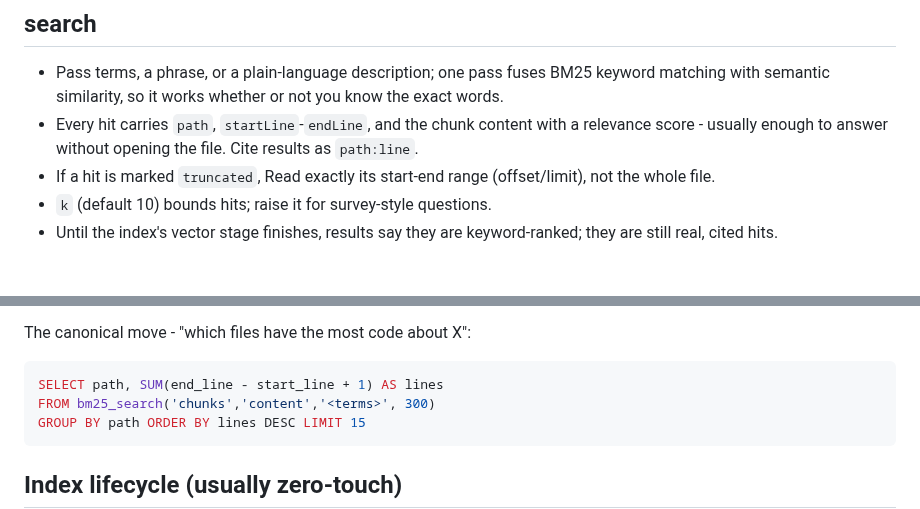
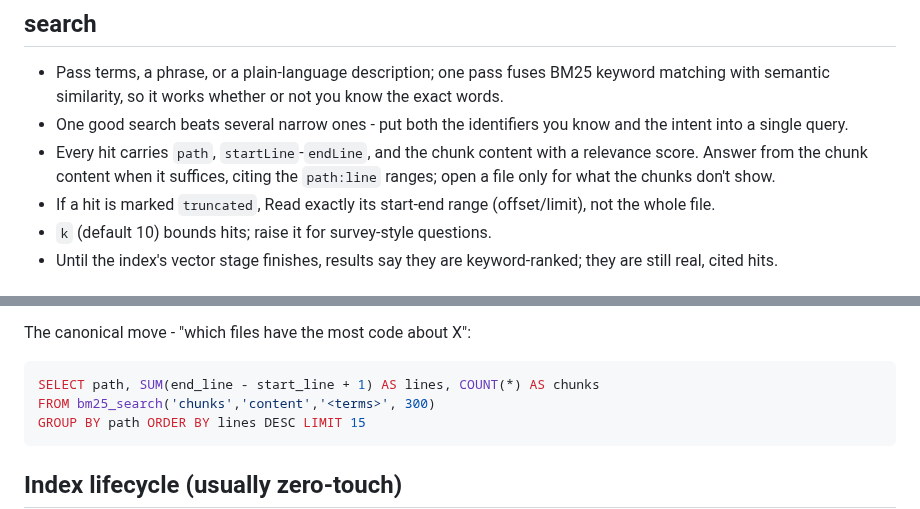
Before and after one commit to infino-ai/code-context, a Markdown page: skills/code-context/SKILL.md, 2 parts joined by grey strips. Rendered like a GitHub page.

Commit message:
plugin: fold the 0.1.0 install-skill guidance into the shipped skill
Until c712051 (0.1.1) the npm package's cx install wrote a usage skill
into the user's .claude/skills/; dropping the installer in favor of the
plugin also dropped that guidance. The skill added on this branch
independently re-covered most of it - fold in what it had that this one
lacked: answer from returned chunk content before opening files, and
put identifiers plus intent into one search rather than several narrow
ones.

````diff
--- a/skills/code-context/SKILL.md
+++ b/skills/code-context/SKILL.md
@@ -37,9 +37,11 @@ listed names, comma-separated). Never load them one call at a time.
 - Pass terms, a phrase, or a plain-language description; one pass fuses BM25
   keyword matching with semantic similarity, so it works whether or not you
   know the exact words.
+- One good search beats several narrow ones - put both the identifiers you
+  know and the intent into a single query.
 - Every hit carries `path`, `startLine`-`endLine`, and the chunk content with
-  a relevance score - usually enough to answer without opening the file.
-  Cite results as `path:line`.
+  a relevance score. Answer from the chunk content when it suffices, citing
+  the `path:line` ranges; open a file only for what the chunks don't show.
 - If a hit is marked `truncated`, Read exactly its start-end range
   (offset/limit), not the whole file.
 - `k` (default 10) bounds hits; raise it for survey-style questions.
@@ -63,7 +65,7 @@ rank AND aggregate:
 The canonical move - "which files have the most code about X":
 
 ```sql
-SELECT path, SUM(end_line - start_line + 1) AS lines
+SELECT path, SUM(end_line - start_line + 1) AS lines, COUNT(*) AS chunks
 FROM bm25_search('chunks','content','<terms>', 300)
 GROUP BY path ORDER BY lines DESC LIMIT 15
 ```
````
